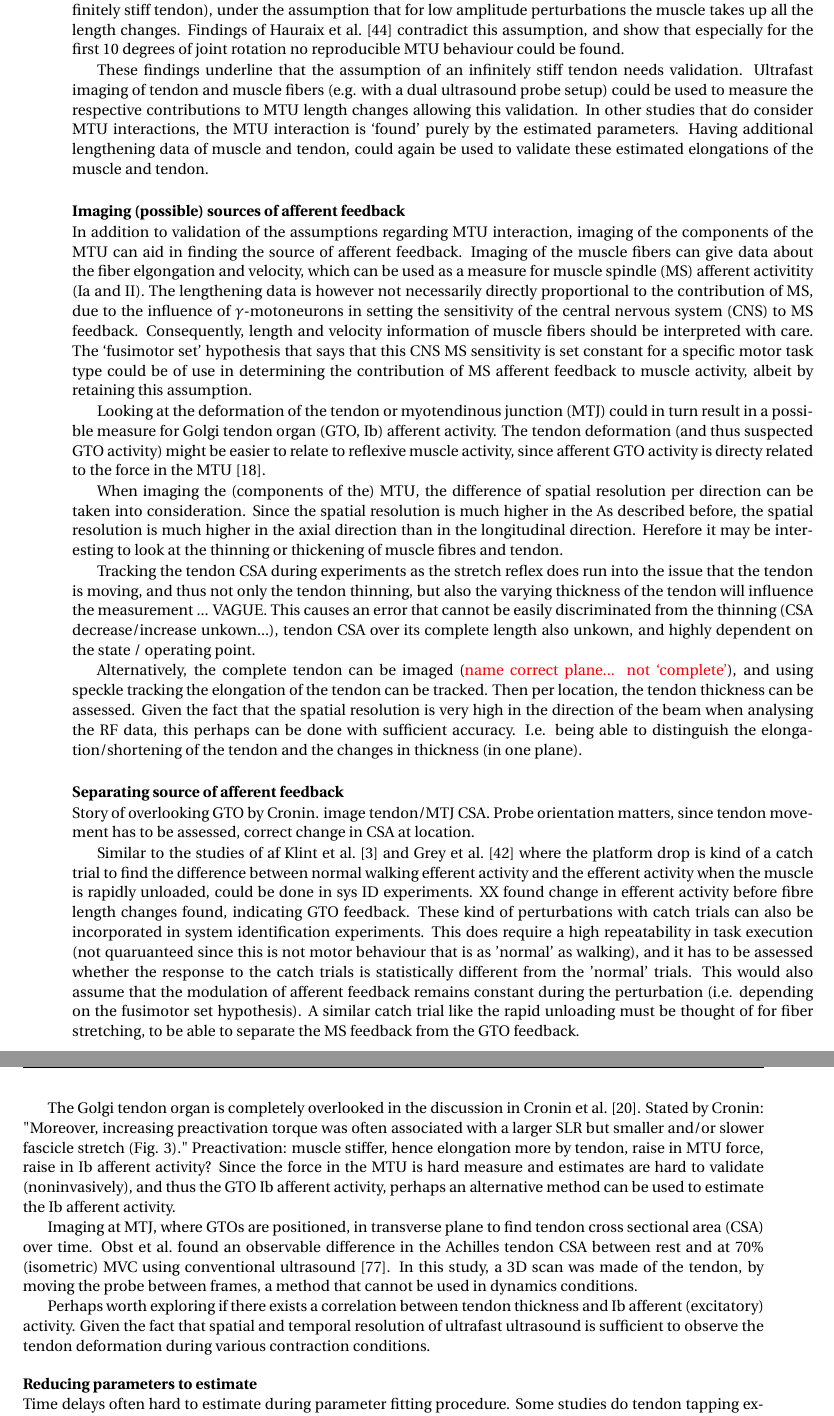
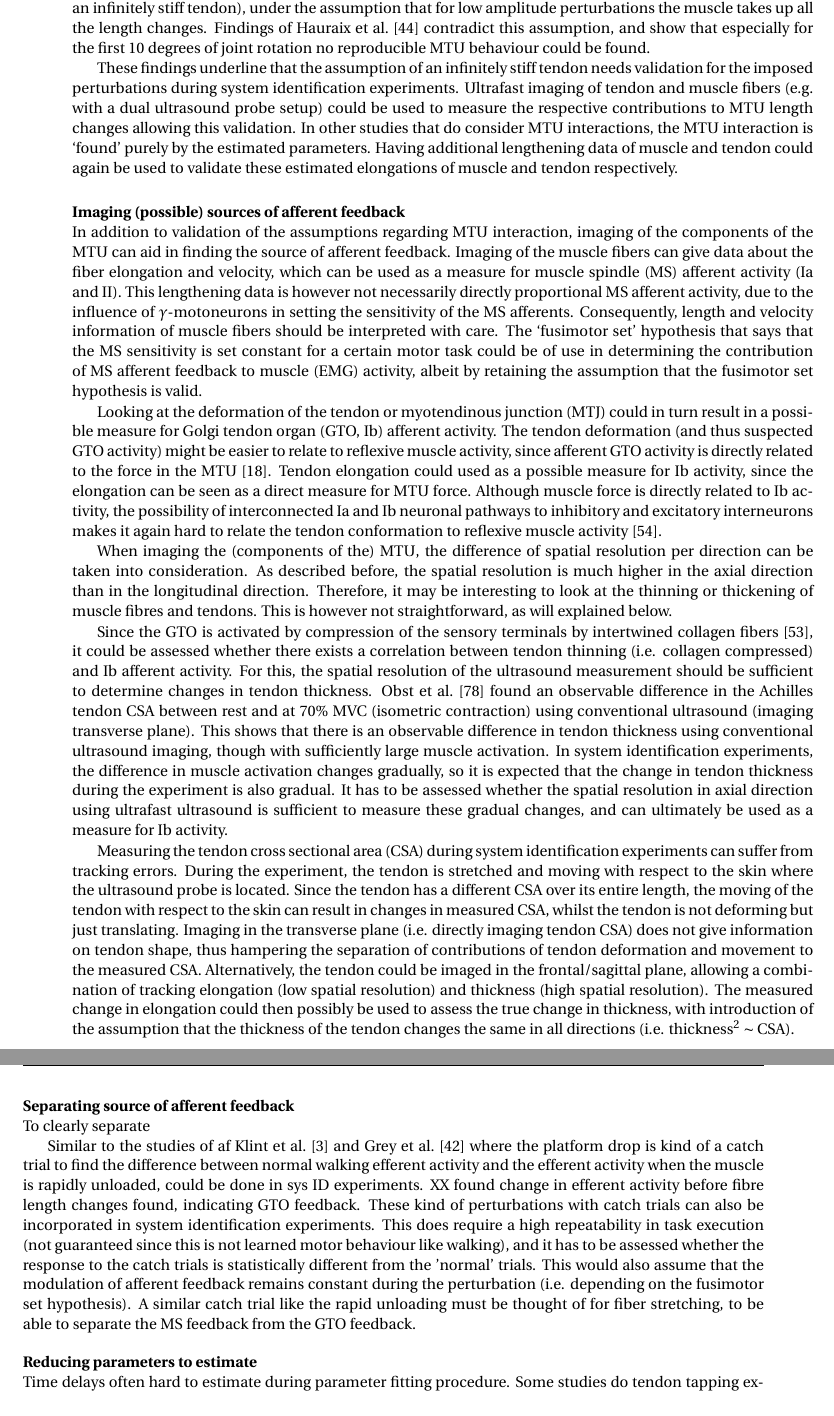
Before and after one commit to rick3rt/thesis-literature, a LaTeX thesis (MAIN.tex, which reads text/chapter-RemovingAssumptions.tex): two parts of pages 40 and 41 of 56, joined at a grey line, cut so that both start at the same text. Compiled offline with pdfLaTeX.

Commit message:
update 6 may

```diff
--- a/text/chapter-RemovingAssumptions.tex
+++ b/text/chapter-RemovingAssumptions.tex
@@ -395,44 +394,41 @@ The tracking of changes in the axial direction results in a much higher spatial
 
 
 \subsubsection{Separate MTU contributions}
-Ultrafast imaging of the MTU during system identification experiments can be used to determine the respective contribution of tendon and muscle elongation to joint rotation, similar to the experiments of \citeauthor{hauraix_shortening_2013} \cite{hauraix_shortening_2013, hauraix_muscle_2017}. In many system identification studies, no MTU interaction was modelled (i.e. implying an infinitely stiff tendon), under the assumption that for low amplitude perturbations the muscle takes up all the length changes. Findings of \citet{hauraix_shortening_2013} contradict this assumption, and show that especially for the first 10 degrees of joint rotation no reproducible MTU behaviour could be found.
+Ultrafast imaging of the MTU during system identification experiments can be used to determine the respective contribution of tendon and muscle elongation to joint rotation, similar to the analysis methods of \citeauthor{hauraix_shortening_2013} \cite{hauraix_shortening_2013, hauraix_muscle_2017}. In many system identification studies, no MTU interaction was modelled (i.e. implying an infinitely stiff tendon), under the assumption that for low amplitude perturbations the muscle takes up all the length changes. Findings of \citet{hauraix_shortening_2013} contradict this assumption, and show that especially for the first 10 degrees of joint rotation no reproducible MTU behaviour could be found.
 
-These findings underline that the assumption of an infinitely stiff tendon needs validation. Ultrafast imaging of tendon and muscle fibers (e.g. with a dual ultrasound probe setup) could be used to measure the respective contributions to MTU length changes allowing this validation. In other studies that do consider MTU interactions, the MTU interaction is `found' purely by the estimated parameters. Having additional lengthening data of muscle and tendon, could again be used to validate these estimated elongations of the muscle and tendon.
+These findings underline that the assumption of an infinitely stiff tendon needs validation for the imposed perturbations during system identification experiments. Ultrafast imaging of tendon and muscle fibers (e.g. with a dual ultrasound probe setup) could be used to measure the respective contributions to MTU length changes allowing this validation. In other studies that do consider MTU interactions, the MTU interaction is `found' purely by the estimated parameters. Having additional lengthening data of muscle and tendon could again be used to validate these estimated elongations of  muscle and tendon respectively.
 
-% Linear assumption, low amplitude perturbations cause equal strain in MTU. MTU interaction purely estimated with parameters. Results of \citet{hauraix_shortening_2013} for intial 10 degrees (not reproducible) underline that this linear assumption could require validation. imaging of the MTU can one one hand be used to validate this assumption.
+% Linear assumption, low amplitude perturbations cause equal strain in MTU. MTU interaction purely estimated with parameters. Results of \citet{hauraix_shortening_2013} for initial 10 degrees (not reproducible) underline that this linear assumption could require validation. imaging of the MTU can one one hand be used to validate this assumption.
 
 
 \subsubsection{Imaging (possible) sources of afferent feedback}
-In addition to validation of the assumptions regarding MTU interaction, imaging of the components of the MTU can aid in finding the source of afferent feedback. Imaging of the muscle fibers can give data about the fiber elgongation and velocity, which can be used as a measure for muscle spindle (MS) afferent activitity (Ia and II). The lengthening data is however not necessarily directly proportional to the contribution of MS, due to the influence of $\gamma$-motoneurons in setting the sensitivity of the central nervous system (CNS) to MS feedback. Consequently, length and velocity information of muscle fibers should be interpreted with care. The `fusimotor set' hypothesis that says that this CNS MS sensitivity is set constant for a specific motor task type could be of use in determining the contribution of MS afferent feedback to muscle activity, albeit by retaining this assumption.
+In addition to validation of the assumptions regarding MTU interaction, imaging of the components of the MTU can aid in finding the source of afferent feedback. Imaging of the muscle fibers can give data about the fiber elongation and velocity, which can be used as a measure for muscle spindle (MS) afferent activity (Ia and II). This lengthening data is however not necessarily directly proportional MS afferent activity, due to the influence of $\gamma$-motoneurons in setting the sensitivity of the MS afferents. Consequently, length and velocity information of muscle fibers should be interpreted with care. The `fusimotor set' hypothesis that says that the  MS sensitivity is set constant for a certain motor task could be of use in determining the contribution of MS afferent feedback to muscle (EMG) activity, albeit by retaining the assumption that the fusimotor set hypothesis is valid.
 % - fiber elongation and velocity measure for MS activity (Ia an II afferent). However influenced by $\gamma$-motoneurons.
 
-Looking at the deformation of the tendon or myotendinous junction (MTJ) could in turn result in a possible measure for Golgi tendon organ (GTO, Ib) afferent activity. The tendon deformation (and thus suspected GTO activity) might be easier to relate to reflexive muscle activity, since afferent GTO activity is directy related to the force in the MTU \cite{crago_sampling_1982}.
+Looking at the deformation of the tendon or myotendinous junction (MTJ) could in turn result in a possible measure for Golgi tendon organ (GTO, Ib) afferent activity. The tendon deformation (and thus suspected GTO activity) might be easier to relate to reflexive muscle activity, since afferent GTO activity is directly related to the force in the MTU \cite{crago_sampling_1982}. Tendon elongation could used as a possible measure for Ib activity, since the elongation can be seen as a direct measure for MTU force. Although muscle force is directly related to Ib activity, the possibility of interconnected Ia and Ib neuronal pathways to inhibitory and excitatory interneurons makes it again hard to relate the tendon conformation to reflexive muscle activity \cite{jankowska_shared_1983}.
 % - tendon elongation possible measure for GTO (Ib) activity. The elongation of the tendon is then assumed to be a measure for the force in the MTU.
-
 % resolution, therefore thinning of tendon. tendon thinning ~ GTO? problem with imaging tendon thinning.
 
-When imaging the (components of the) MTU, the difference of spatial resolution per direction can be taken into consideration. Since the spatial resolution is much higher in the
-As described before, the spatial resolution is much higher in the axial direction than in the longitudinal direction. Herefore it may be interesting to look at the thinning or thickening of muscle fibres and tendon.
+When imaging the (components of the) MTU, the difference of spatial resolution per direction can be taken into consideration. As described before, the spatial resolution is much higher in the axial direction than in the longitudinal direction. Therefore, it may be interesting to look at the thinning or thickening of muscle fibres and tendons. This is however not straightforward, as will explained below.
 
-Tracking the tendon CSA during experiments as the stretch reflex does run into the issue that the tendon is moving, and thus not only the tendon thinning, but also the varying thickness of the tendon will influence the measurement ... VAGUE. This causes an error that cannot be easily discriminated from the thinning (CSA decrease/increase unkown...), tendon CSA over its complete length also unkown, and highly dependent on the state / operating point.
+Since the GTO is activated by compression of the sensory terminals by intertwined collagen fibers \cite{jami_golgi_1992}, it could be assessed whether there exists a correlation between tendon thinning (i.e. collagen compressed) and Ib afferent activity. For this, the spatial resolution of the ultrasound measurement should be sufficient to determine changes in tendon thickness. \citet{obst_three-dimensional_2014} found an observable difference in the Achilles tendon CSA between rest and at 70\% MVC (isometric contraction) using conventional ultrasound (imaging transverse plane). This shows that there is an observable difference in tendon thickness using conventional ultrasound imaging, though with sufficiently large muscle activation. In system identification experiments, the difference in muscle activation changes gradually, so it is expected that the change in tendon thickness during the experiment is also gradual. It has to be assessed whether the spatial resolution in axial direction using ultrafast ultrasound is sufficient to measure these gradual changes, and can ultimately be used as a measure for Ib activity.
 
-Alternatively, the complete tendon can be imaged (\tred[name correct plane... not `complete']), and using speckle tracking the elongation of the tendon can be tracked. Then per location, the tendon thickness can be assessed. Given the fact that the spatial resolution is very high in the direction of the beam when analysing the RF data, this perhaps can be done with sufficient accuracy. I.e. being able to distinguish the elongation/shortening of the tendon and the changes in thickness (in one plane).
+Measuring the tendon cross sectional area (CSA) during system identification experiments can suffer from tracking errors. During the experiment, the tendon is stretched and moving with respect to the skin where the ultrasound probe is located. Since the tendon has a different CSA over its entire length, the moving of the tendon with respect to the skin can result in changes in measured CSA, whilst the tendon is not deforming but just translating. Imaging in the transverse plane (i.e. directly imaging tendon CSA) does not give information on tendon shape, thus hampering the separation of contributions of tendon deformation and movement to the measured CSA. Alternatively, the tendon could be imaged in the frontal/sagittal plane, allowing a combination of tracking elongation (low spatial resolution) and thickness (high spatial resolution). The measured change in elongation could then possibly be used to assess the true change in thickness, with introduction of the assumption that the thickness of the tendon changes the same in all directions (i.e. $\text{thickness}^2 \sim \text{CSA}$).
+
+% tracking  run into the issue that the tendon is moving, and thus not only the tendon thinning, but also the varying thickness of the tendon will influence the measurement ... VAGUE. This causes an error that cannot be easily discriminated from the thinning (CSA decrease/increase unkown...), tendon CSA over its complete length also unkown, and highly dependent on the state / operating point.
+% Alternatively, the complete tendon can be imaged (\tred[name correct plane... not `complete']), and using speckle tracking the elongation of the tendon can be tracked. Then per location, the tendon thickness can be assessed. Given the fact that the spatial resolution is very high in the direction of the beam when analysing the RF data, this perhaps can be done with sufficient accuracy. I.e. being able to distinguish the elongation/shortening of the tendon and the changes in thickness (in one plane).
 
 
 \subsubsection{Separating source of afferent feedback}
+To clearly separate
 
-Story of overlooking GTO by Cronin. image tendon/MTJ CSA. Probe orientation matters, since tendon movement has to be assessed, correct change in CSA at location.
-
-Similar to the studies of \citet{af_klint_sudden_2009} and \citet{grey_positive_2007} where the platform drop is kind of a catch trial to find the difference between normal walking efferent activity and the efferent activity when the muscle is rapidly unloaded, could be done in sys ID experiments. XX found change in efferent activity before fibre length changes found, indicating GTO feedback. These kind of perturbations with catch trials can also be incorporated in system identification experiments. This does require a high repeatability in task execution (not quaruanteed since this is not motor behaviour that is as 'normal' as walking), and it has to be assessed whether the response to the catch trials is statistically different from the 'normal' trials. This would also assume that the modulation of afferent feedback remains constant during the perturbation (i.e. depending on the fusimotor set hypothesis). A similar catch trial like the rapid unloading must be thought of for fiber stretching, to be able to separate the MS feedback from the GTO feedback.
+Similar to the studies of \citet{af_klint_sudden_2009} and \citet{grey_positive_2007} where the platform drop is kind of a catch trial to find the difference between normal walking efferent activity and the efferent activity when the muscle is rapidly unloaded, could be done in sys ID experiments. XX found change in efferent activity before fibre length changes found, indicating GTO feedback. These kind of perturbations with catch trials can also be incorporated in system identification experiments. This does require a high repeatability in task execution (not guaranteed since this is not learned motor behaviour like walking), and it has to be assessed whether the response to the catch trials is statistically different from the 'normal' trials. This would also assume that the modulation of afferent feedback remains constant during the perturbation (i.e. depending on the fusimotor set hypothesis). A similar catch trial like the rapid unloading must be thought of for fiber stretching, to be able to separate the MS feedback from the GTO feedback.
 
 % =======
-The Golgi tendon organ is completely overlooked in the discussion in \citet{cronin_triceps_2015}.
-Stated by Cronin: "Moreover, increasing preactivation torque was often associated with a larger SLR but smaller and/or slower fascicle stretch (Fig. 3)." Preactivation: muscle stiffer, hence elongation more by tendon, raise in MTU force, raise in Ib afferent activity?
-Since the force in the MTU is hard measure and estimates are hard to validate (noninvasively), and thus the GTO Ib afferent activity, perhaps an alternative method can be used to estimate the Ib afferent activity. % uitwerken: XXX
-
-Imaging at MTJ, where GTOs are positioned, in transverse plane to find tendon cross sectional area (CSA) over time.  \citeauthor{obst_three-dimensional_2014} found an observable difference in the Achilles tendon CSA between rest and at 70\% (isometric) MVC using conventional ultrasound \cite{obst_three-dimensional_2014}. In this study, a 3D scan was made of the tendon, by moving the probe between frames, a method that cannot be used in dynamics conditions.
-
-Perhaps worth exploring if there exists a correlation between tendon thickness and Ib afferent (excitatory) activity. Given the fact that spatial and temporal resolution of ultrafast ultrasound is sufficient to observe the tendon deformation during various contraction conditions.
+% Story of overlooking GTO by Cronin. image tendon/MTJ CSA. Probe orientation matters, since tendon movement has to be assessed, correct change in CSA at location.
+% The Golgi tendon organ is completely overlooked in the discussion in \citet{cronin_triceps_2015}.
+% Stated by Cronin: "Moreover, increasing preactivation torque was often associated with a larger SLR but smaller and/or slower fascicle stretch (Fig. 3)." Preactivation: muscle stiffer, hence elongation more by tendon, raise in MTU force, raise in Ib afferent activity?
+% Since the force in the MTU is hard measure and estimates are hard to validate (noninvasively), and thus the GTO Ib afferent activity, perhaps an alternative method can be used to estimate the Ib afferent activity. % uitwerken: XXX
 
 
 % =======
```
Also changed, not shown: Master_Thesis.bib (+16 -0 lines), text/chapter-RemovingAssumptions.tex (9 more changed lines). Lines whose indentation alone changed are shown as unchanged.
